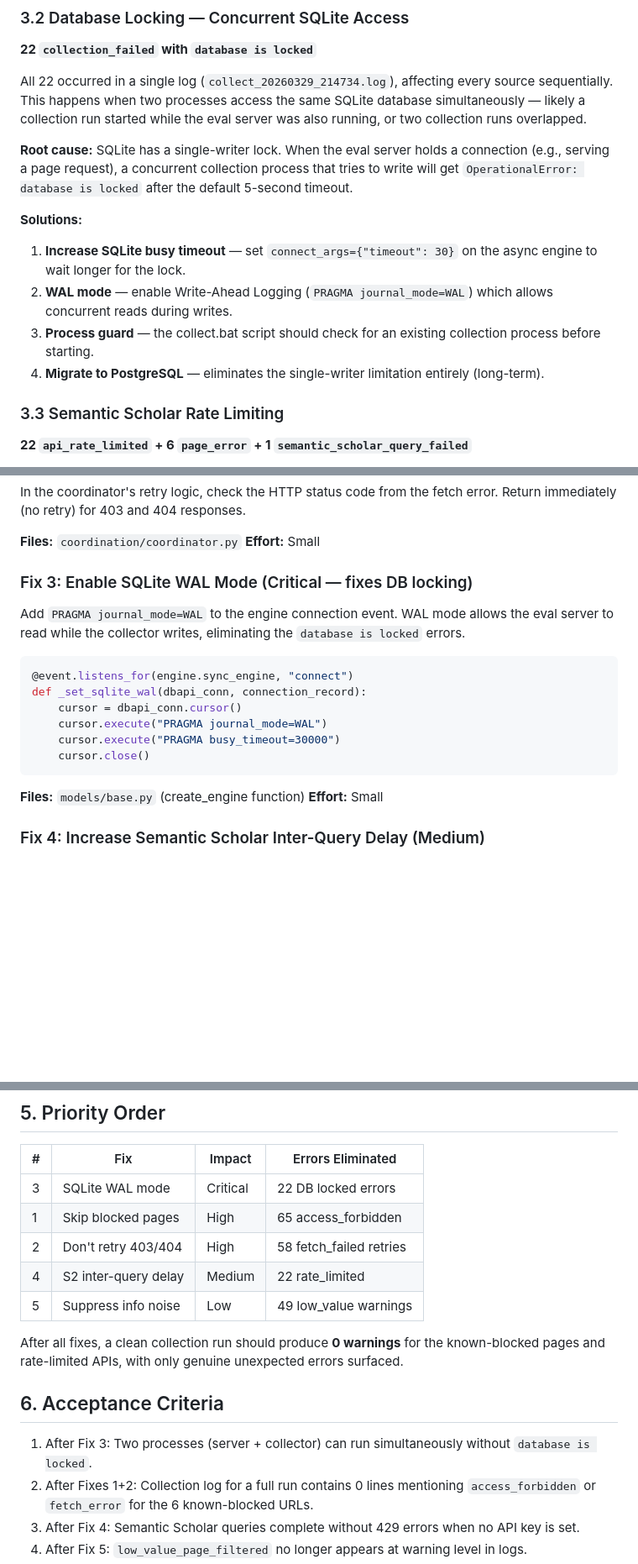
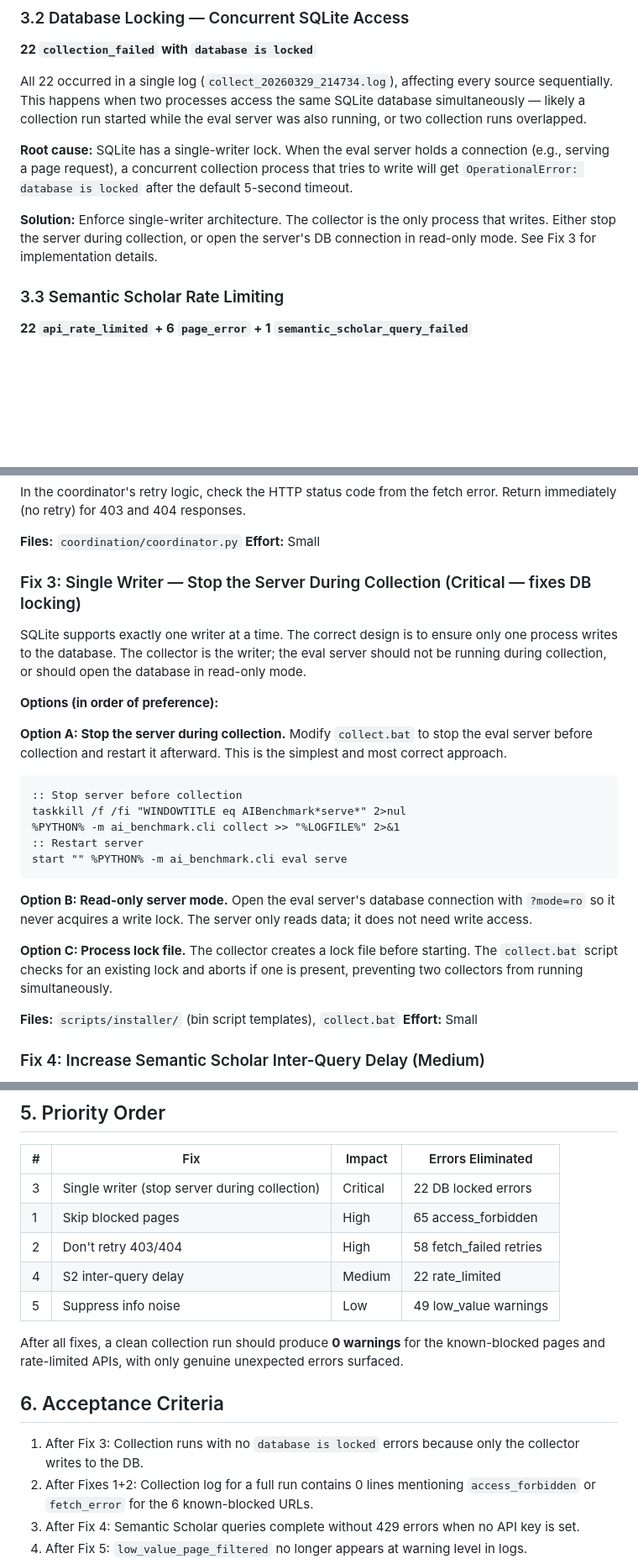
Before and after one commit to bonjohen/ai_benchmark, a Markdown page: docs/collection_errors_design.md, 3 parts joined by grey strips. Shown at 84% size. Drawn GitHub-style; blank space fills up the shorter version.

Commit message:
Fix collection errors design: single writer instead of WAL mode
Replace WAL mode proposal with single-writer architecture:
- Stop the server during collection (preferred), or
- Open server DB connection in read-only mode, or
- Use a process lock file to prevent concurrent collectors

SQLite supports one writer. The correct fix is architectural,
not a PRAGMA workaround.

Co-Authored-By: Claude Opus 4.6 (1M context) <noreply@anthropic.com>

````diff
--- a/docs/collection_errors_design.md
+++ b/docs/collection_errors_design.md
@@ -48,11 +48,7 @@ All 22 occurred in a single log (`collect_20260329_214734.log`), affecting every
 
 **Root cause:** SQLite has a single-writer lock. When the eval server holds a connection (e.g., serving a page request), a concurrent collection process that tries to write will get `OperationalError: database is locked` after the default 5-second timeout.
 
-**Solutions:**
-1. **Increase SQLite busy timeout** — set `connect_args={"timeout": 30}` on the async engine to wait longer for the lock.
-2. **WAL mode** — enable Write-Ahead Logging (`PRAGMA journal_mode=WAL`) which allows concurrent reads during writes.
-3. **Process guard** — the collect.bat script should check for an existing collection process before starting.
-4. **Migrate to PostgreSQL** — eliminates the single-writer limitation entirely (long-term).
+**Solution:** Enforce single-writer architecture. The collector is the only process that writes. Either stop the server during collection, or open the server's DB connection in read-only mode. See Fix 3 for implementation details.
 
 ### 3.3 Semantic Scholar Rate Limiting
 
@@ -108,20 +104,27 @@ In the coordinator's retry logic, check the HTTP status code from the fetch erro
 **Files:** `coordination/coordinator.py`
 **Effort:** Small
 
-### Fix 3: Enable SQLite WAL Mode (Critical — fixes DB locking)
+### Fix 3: Single Writer — Stop the Server During Collection (Critical — fixes DB locking)
 
-Add `PRAGMA journal_mode=WAL` to the engine connection event. WAL mode allows the eval server to read while the collector writes, eliminating the `database is locked` errors.
+SQLite supports exactly one writer at a time. The correct design is to ensure only one process writes to the database. The collector is the writer; the eval server should not be running during collection, or should open the database in read-only mode.
 
-```python
-@event.listens_for(engine.sync_engine, "connect")
-def _set_sqlite_wal(dbapi_conn, connection_record):
-    cursor = dbapi_conn.cursor()
-    cursor.execute("PRAGMA journal_mode=WAL")
-    cursor.execute("PRAGMA busy_timeout=30000")
-    cursor.close()
+**Options (in order of preference):**
+
+**Option A: Stop the server during collection.** Modify `collect.bat` to stop the eval server before collection and restart it afterward. This is the simplest and most correct approach.
+
+```batch
+:: Stop server before collection
+taskkill /f /fi "WINDOWTITLE eq AIBenchmark*serve*" 2>nul
+%PYTHON% -m ai_benchmark.cli collect >> "%LOGFILE%" 2>&1
+:: Restart server
+start "" %PYTHON% -m ai_benchmark.cli eval serve
 ```
 
-**Files:** `models/base.py` (create_engine function)
+**Option B: Read-only server mode.** Open the eval server's database connection with `?mode=ro` so it never acquires a write lock. The server only reads data; it does not need write access.
+
+**Option C: Process lock file.** The collector creates a lock file before starting. The `collect.bat` script checks for an existing lock and aborts if one is present, preventing two collectors from running simultaneously.
+
+**Files:** `scripts/installer/` (bin script templates), `collect.bat`
 **Effort:** Small
 
 ### Fix 4: Increase Semantic Scholar Inter-Query Delay (Medium)
@@ -142,7 +145,7 @@ Change `low_value_page_filtered` from `warning` to `debug` level since it's expe
 
 | # | Fix | Impact | Errors Eliminated |
 |---|---|---|---|
-| 3 | SQLite WAL mode | Critical | 22 DB locked errors |
+| 3 | Single writer (stop server during collection) | Critical | 22 DB locked errors |
 | 1 | Skip blocked pages | High | 65 access_forbidden |
 | 2 | Don't retry 403/404 | High | 58 fetch_failed retries |
 | 4 | S2 inter-query delay | Medium | 22 rate_limited |
@@ -152,7 +155,7 @@ After all fixes, a clean collection run should produce **0 warnings** for the kn
 
 ## 6. Acceptance Criteria
 
-1. After Fix 3: Two processes (server + collector) can run simultaneously without `database is locked`.
+1. After Fix 3: Collection runs with no `database is locked` errors because only the collector writes to the DB.
 2. After Fixes 1+2: Collection log for a full run contains 0 lines mentioning `access_forbidden` or `fetch_error` for the 6 known-blocked URLs.
 3. After Fix 4: Semantic Scholar queries complete without 429 errors when no API key is set.
 4. After Fix 5: `low_value_page_filtered` no longer appears at warning level in logs.
````
